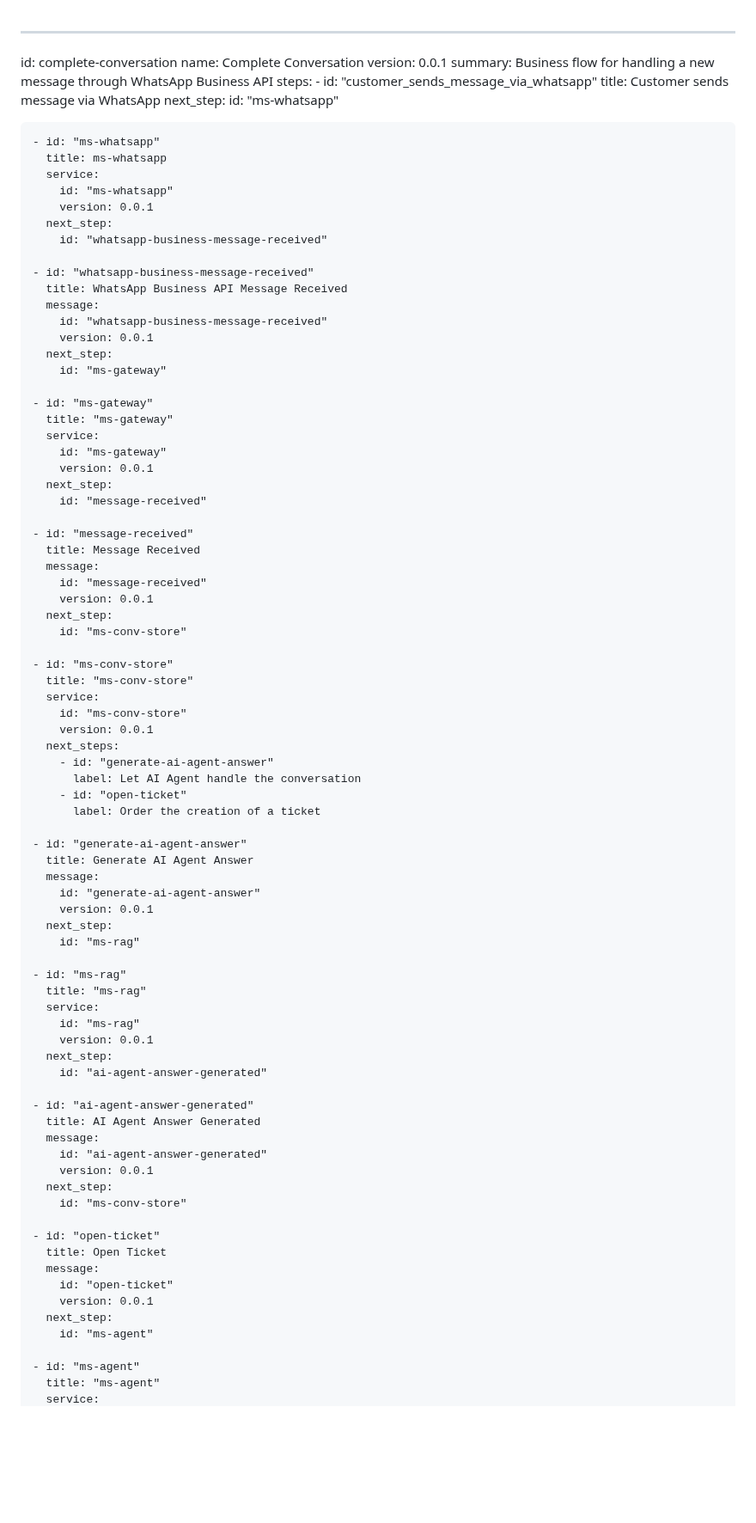
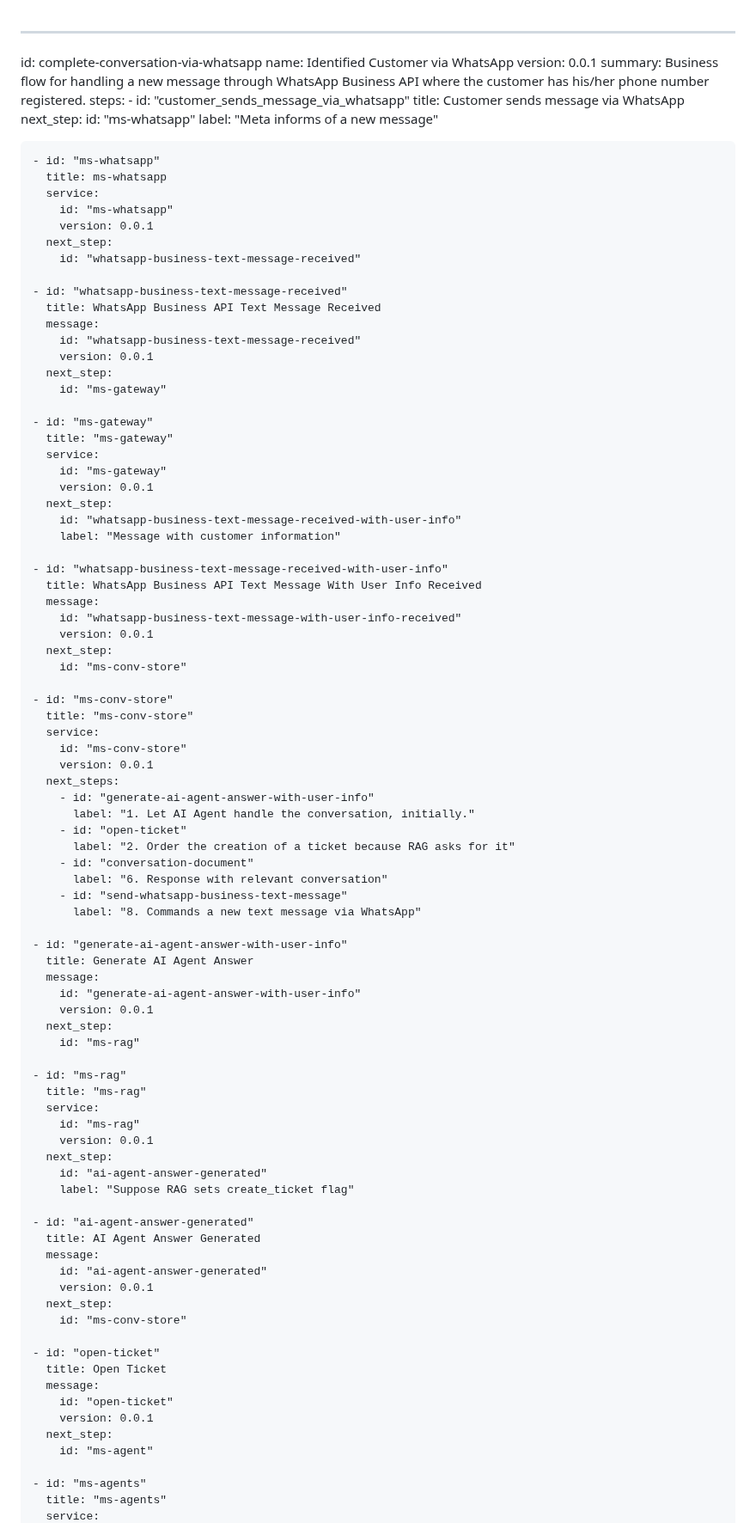
Before and after one commit to pillowpilot/clt_crux_docu, a Markdown page: flows/complete-conversation/index.md, the part around one of its changes. Shown at 86% size. GitHub-like rendering; blank space fills up the shorter version.

```diff
--- a/flows/complete-conversation/index.md
+++ b/flows/complete-conversation/index.md
@@ -1,13 +1,14 @@
 ---
-id: complete-conversation
-name: Complete Conversation
+id: complete-conversation-via-whatsapp
+name: Identified Customer via WhatsApp
 version: 0.0.1
-summary: Business flow for handling a new message through WhatsApp Business API
+summary: Business flow for handling a new message through WhatsApp Business API where the customer has his/her phone number registered.
 steps:
     - id: "customer_sends_message_via_whatsapp"
       title: Customer sends message via WhatsApp
       next_step:
         id: "ms-whatsapp"
+        label: "Meta informs of a new message"
 
     - id: "ms-whatsapp"
       title: ms-whatsapp
@@ -15,12 +16,12 @@ steps:
         id: "ms-whatsapp"
         version: 0.0.1
       next_step:
-        id: "whatsapp-business-message-received"
+        id: "whatsapp-business-text-message-received"
 
-    - id: "whatsapp-business-message-received"
-      title: WhatsApp Business API Message Received
+    - id: "whatsapp-business-text-message-received"
+      title: WhatsApp Business API Text Message Received
       message:
-        id: "whatsapp-business-message-received"
+        id: "whatsapp-business-text-message-received"
         version: 0.0.1
       next_step:
         id: "ms-gateway"
@@ -31,12 +32,13 @@ steps:
         id: "ms-gateway"
         version: 0.0.1
       next_step:
-        id: "message-received"
+        id: "whatsapp-business-text-message-received-with-user-info"
+        label: "Message with customer information"
 
-    - id: "message-received"
-      title: Message Received
+    - id: "whatsapp-business-text-message-received-with-user-info"
+      title: WhatsApp Business API Text Message With User Info Received
       message:
-        id: "message-received"
+        id: "whatsapp-business-text-message-with-user-info-received"
         version: 0.0.1
       next_step:
         id: "ms-conv-store"
@@ -47,15 +49,19 @@ steps:
         id: "ms-conv-store"
         version: 0.0.1
       next_steps:
-        - id: "generate-ai-agent-answer"
-          label: Let AI Agent handle the conversation
+        - id: "generate-ai-agent-answer-with-user-info"
+          label: "1. Let AI Agent handle the conversation, initially."
         - id: "open-ticket"
-          label: Order the creation of a ticket
+          label: "2. Order the creation of a ticket because RAG asks for it"
+        - id: "conversation-document"
+          label: "6. Response with relevant conversation"
+        - id: "send-whatsapp-business-text-message"
+          label: "8. Commands a new text message via WhatsApp"
 
-    - id: "generate-ai-agent-answer"
+    - id: "generate-ai-agent-answer-with-user-info"
       title: Generate AI Agent Answer
       message:
-        id: "generate-ai-agent-answer"
+        id: "generate-ai-agent-answer-with-user-info"
         version: 0.0.1
       next_step:
         id: "ms-rag"
@@ -67,6 +73,7 @@ steps:
         version: 0.0.1
       next_step:
         id: "ai-agent-answer-generated"
+        label: "Suppose RAG sets create_ticket flag"
 
     - id: "ai-agent-answer-generated"
       title: AI Agent Answer Generated
@@ -84,6 +91,6 @@ steps:
       next_step:
         id: "ms-agent"
 
-    - id: "ms-agent"
-      title: "ms-agent"
+    - id: "ms-agents"
+      title: "ms-agents"
       service:
```
Also changed, not shown: other parts of flows/complete-conversation/index.md (+65 -10 lines).
